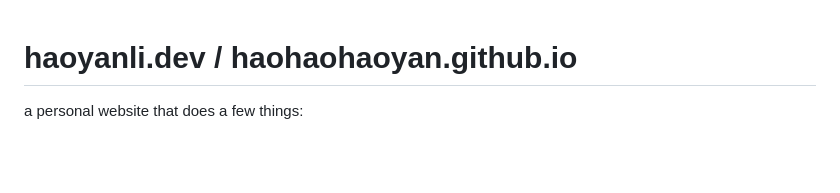
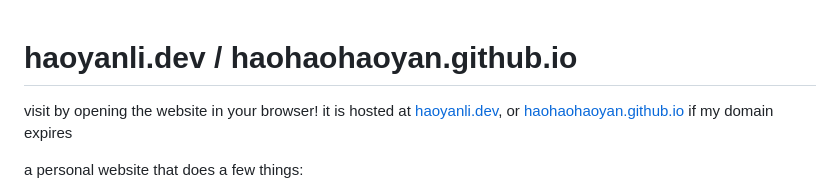
Before and after one commit to haohaohaoyan/haohaohaoyan.github.io, a Markdown page: README.md, the part around the change. Rendered like a GitHub page; blank space fills up the shorter version.

Commit message:
Fixed readme not having instructions on running it

```diff
--- a/README.md
+++ b/README.md
@@ -1,4 +1,6 @@
 # haoyanli.dev / haohaohaoyan.github.io
+
+visit by opening the website in your browser! it is hosted at [haoyanli.dev](haoyanli.dev), or [haohaohaoyan.github.io](haohaohaoyan.github.io) if my domain expires
 
 a personal website that does a few things:
 - a gallery for my projects
```
